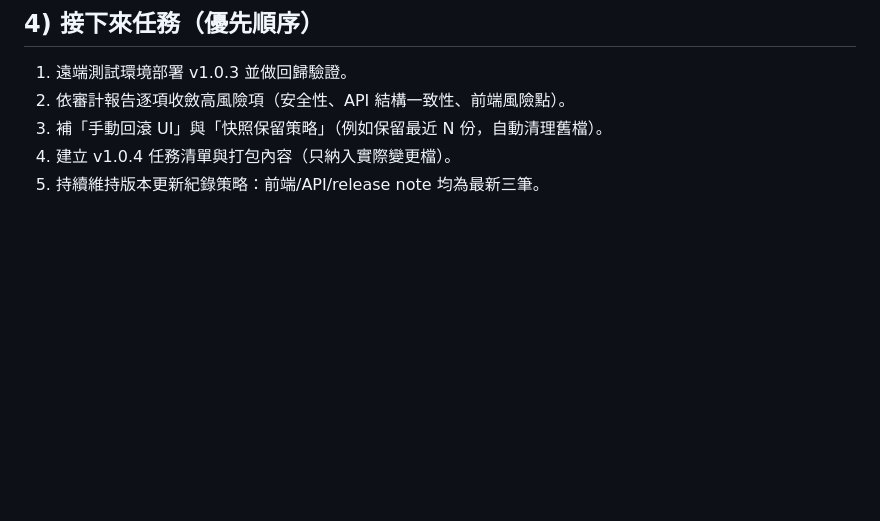
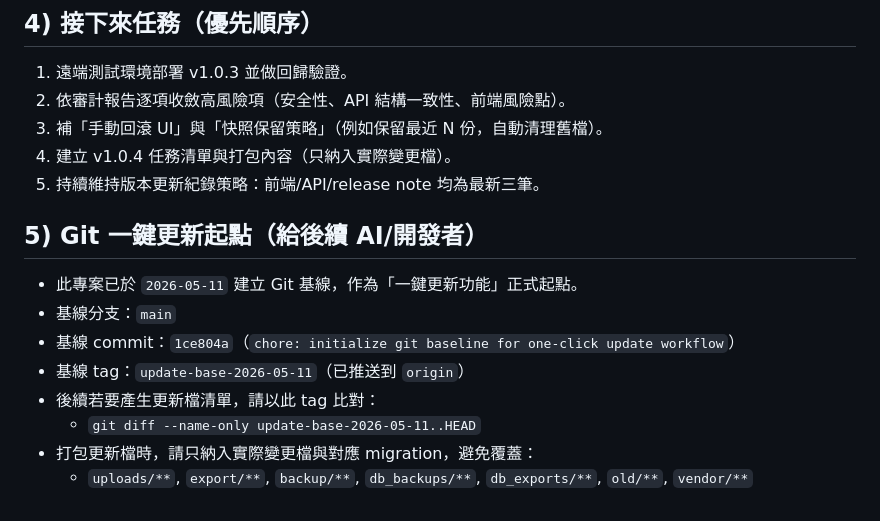
Before and after one commit to bos-tw/mes, a Markdown page: DEVELOPMENT_PROGRESS_SUMMARY.md, the part around the change. Rendered like a GitHub page; blank space fills up the shorter version.

Commit message:
docs: annotate one-click update git baseline for cross-AI handoff

```diff
--- a/DEVELOPMENT_PROGRESS_SUMMARY.md
+++ b/DEVELOPMENT_PROGRESS_SUMMARY.md
@@ -102,3 +102,14 @@
 3. 補「手動回滾 UI」與「快照保留策略」（例如保留最近 N 份，自動清理舊檔）。
 4. 建立 v1.0.4 任務清單與打包內容（只納入實際變更檔）。
 5. 持續維持版本更新紀錄策略：前端/API/release note 均為最新三筆。
+
+## 5) Git 一鍵更新起點（給後續 AI/開發者）
+
+- 此專案已於 `2026-05-11` 建立 Git 基線，作為「一鍵更新功能」正式起點。
+- 基線分支：`main`
+- 基線 commit：`1ce804a`（`chore: initialize git baseline for one-click update workflow`）
+- 基線 tag：`update-base-2026-05-11`（已推送到 `origin`）
+- 後續若要產生更新檔清單，請以此 tag 比對：
+  - `git diff --name-only update-base-2026-05-11..HEAD`
+- 打包更新檔時，請只納入實際變更檔與對應 migration，避免覆蓋：
+  - `uploads/**`, `export/**`, `backup/**`, `db_backups/**`, `db_exports/**`, `old/**`, `vendor/**`
```
